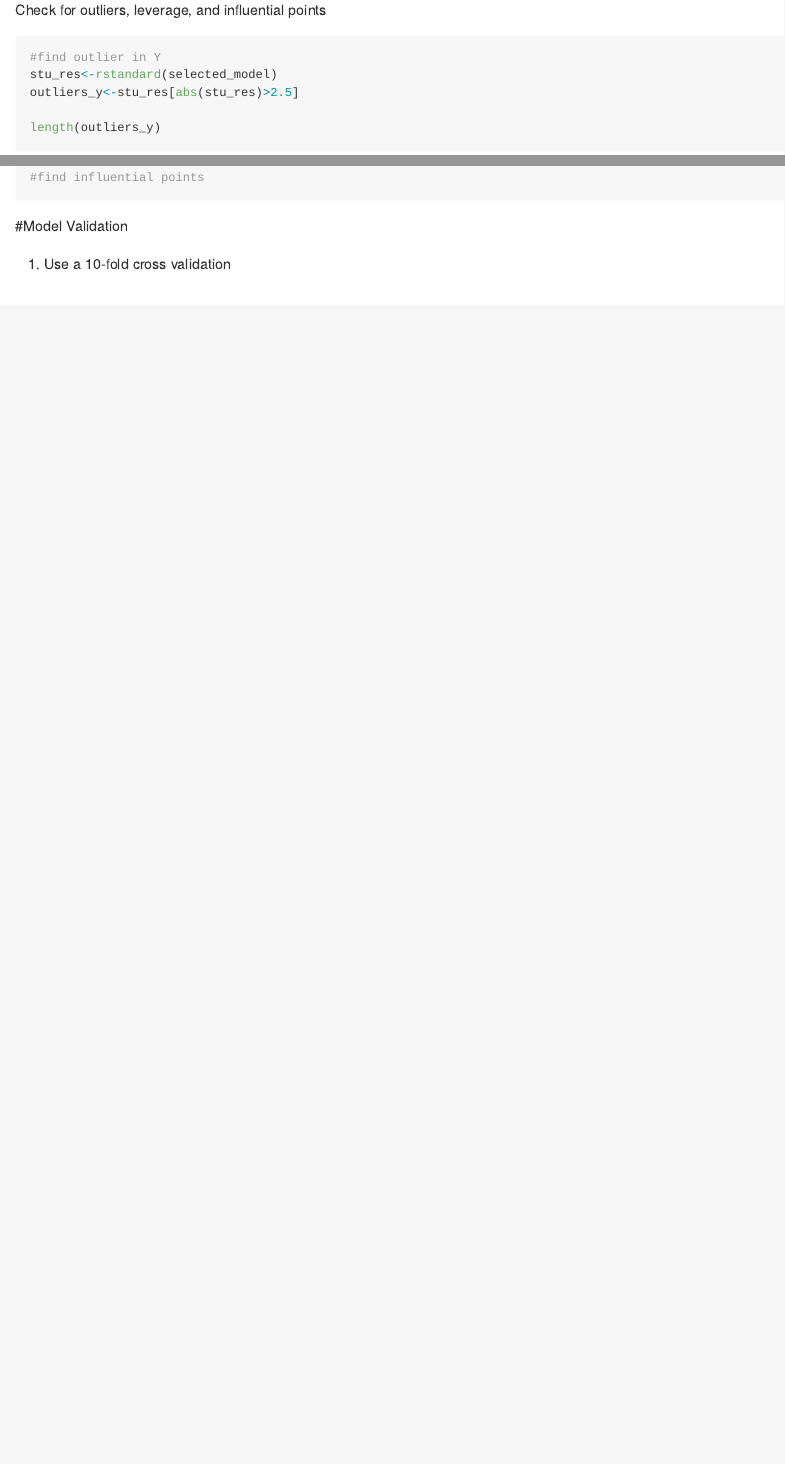
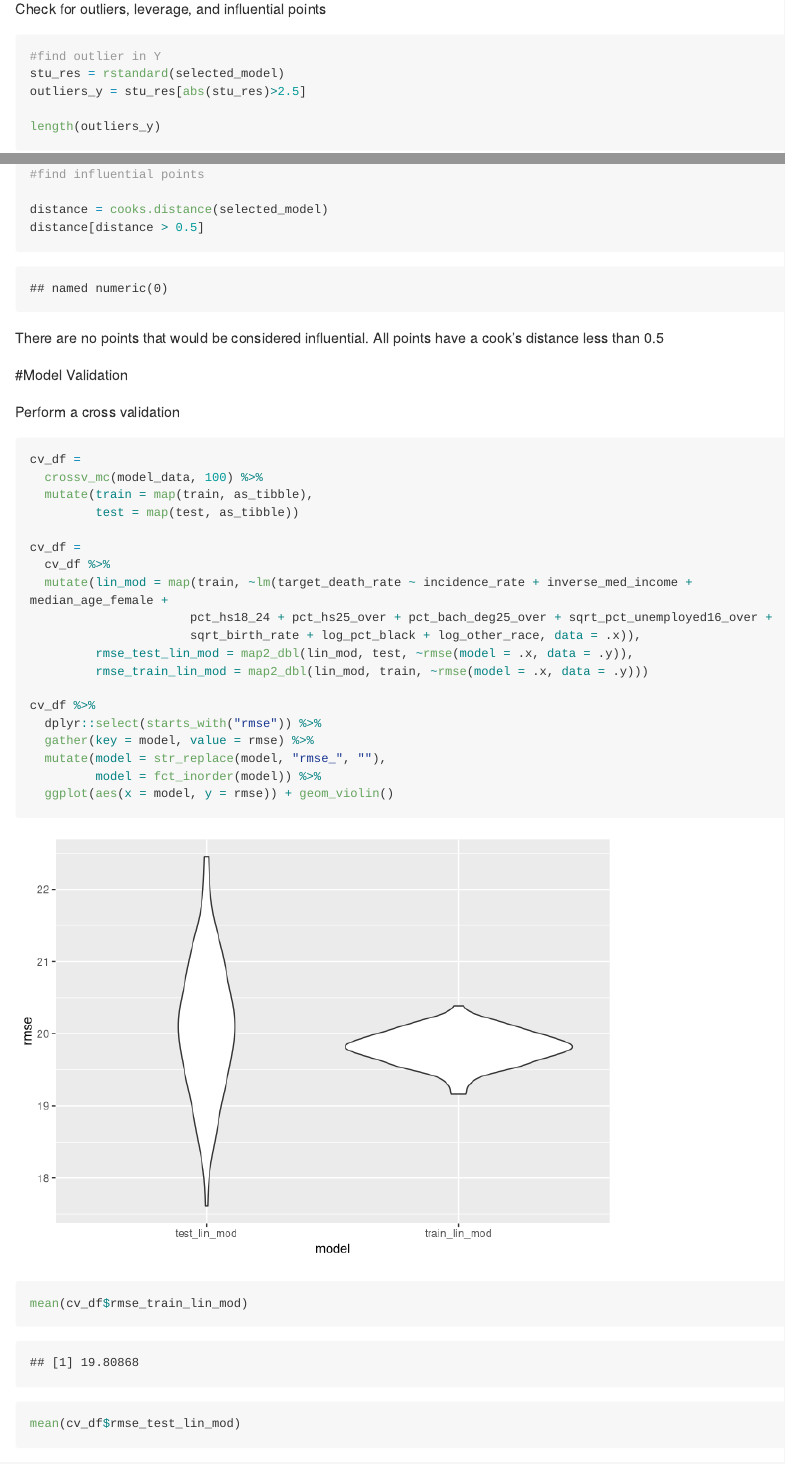
Before and after one commit to litianapp/BM_project, an R Markdown document (margaret_eda.Rmd): the page in a window 1100 px wide, from 11240 px down before the commit and from 12660 px down after it, so that both start at the same text, and a second part further down, joined at a grey line. Rendered offline with R 4.5, knitr and Pandoc, with nearby package versions; code that draws random numbers runs with fixed seeds of ours; some code elsewhere in the file could not run offline; long lines of code are wrapped; column names are cleaned by a stand-in for the janitor package.

Commit message:
Observe outliers, find influential points, and determine model's predictive ability

````diff
--- a/margaret_eda.Rmd
+++ b/margaret_eda.Rmd
@@ -651,8 +655,8 @@ Check for outliers, leverage, and influential points
 ```{r}
 
 #find outlier in Y
-stu_res<-rstandard(selected_model)
-outliers_y<-stu_res[abs(stu_res)>2.5]
+stu_res = rstandard(selected_model)
+outliers_y = stu_res[abs(stu_res)>2.5]
 
 length(outliers_y)
 
@@ -665,16 +669,40 @@ There are 60 outliers in the observed values. From the diagnostic plots, we saw
 
 #find influential points
 
+distance = cooks.distance(selected_model)
+distance[distance > 0.5]
 
 ```
 
+There are no points that would be considered influential. All points have a cook's distance less than 0.5
+
 #Model Validation
 
-a. Use a 10-fold cross validation
+Perform a cross validation
 
 ```{r}
 
+cv_df =
+  crossv_mc(model_data, 100) %>%
+  mutate(train = map(train, as_tibble),
+         test = map(test, as_tibble))
 
+cv_df =
+  cv_df %>%
+  mutate(lin_mod = map(train, ~lm(target_death_rate ~ incidence_rate + inverse_med_income + median_age_female +
+                      pct_hs18_24 + pct_hs25_over + pct_bach_deg25_over + sqrt_pct_unemployed16_over +
+                      sqrt_birth_rate + log_pct_black + log_other_race, data = .x)),
+         rmse_test_lin_mod = map2_dbl(lin_mod, test, ~rmse(model = .x, data = .y)),
+         rmse_train_lin_mod = map2_dbl(lin_mod, train, ~rmse(model = .x, data = .y)))
 
+cv_df %>%
+  dplyr::select(starts_with("rmse")) %>%
+  gather(key = model, value = rmse) %>%
+  mutate(model = str_replace(model, "rmse_", ""),
+         model = fct_inorder(model)) %>%
+  ggplot(aes(x = model, y = rmse)) + geom_violin()
+
+mean(cv_df$rmse_train_lin_mod)
+mean(cv_df$rmse_test_lin_mod)
 
 ```
````
Also changed, not shown: margaret_eda.Rmd (6 more changed lines).
